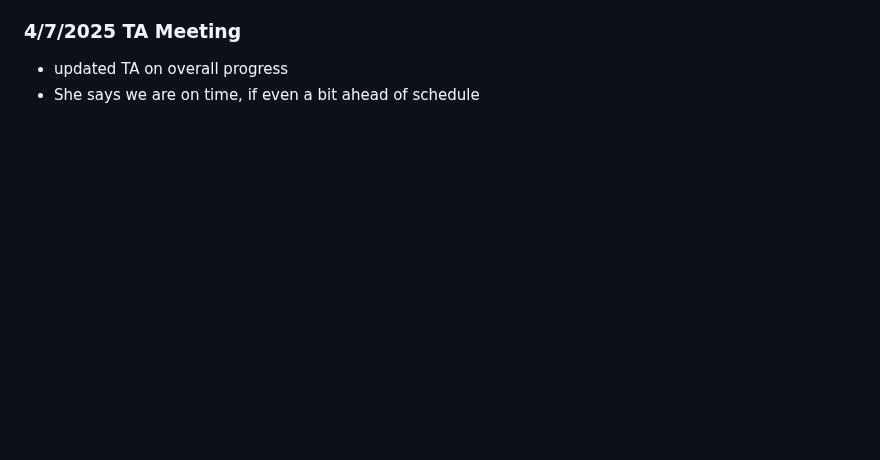
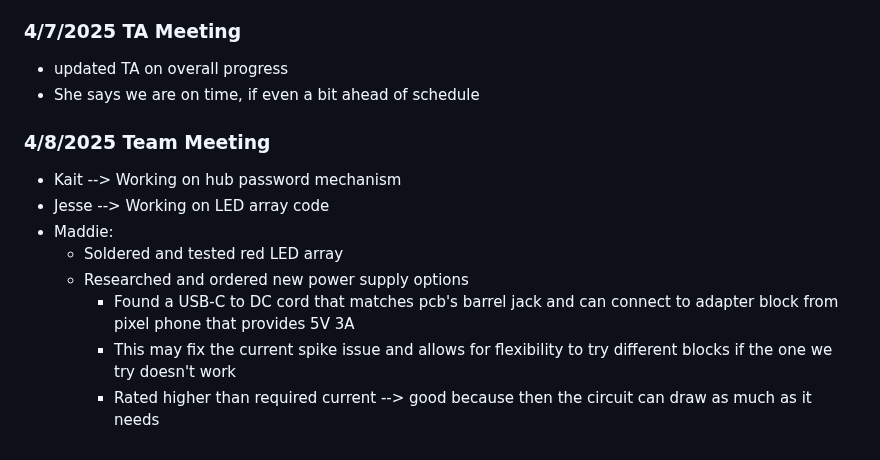
Before and after one commit to Kgo222/ClassroomClarity, a Markdown page: notebooks/maddie/README.md, the part around the change. Drawn GitHub-style; blank space fills up the shorter version.

```diff
--- a/notebooks/maddie/README.md
+++ b/notebooks/maddie/README.md
@@ -150,3 +150,13 @@ Discussed how the physical deisign of the hub casing should look.
 ### 4/7/2025 TA Meeting
 - updated TA on overall progress
 - She says we are on time, if even a bit ahead of schedule
+
+### 4/8/2025 Team Meeting
+- Kait --> Working on hub password mechanism
+- Jesse --> Working on LED array code
+- Maddie:
+    - Soldered and tested red LED array
+    - Researched and ordered new power supply options
+        - Found a USB-C to DC cord that matches pcb's barrel jack and can connect to adapter block from pixel phone that provides 5V 3A
+        - This may fix the current spike issue and allows for flexibility to try different blocks if the one we try doesn't work
+        - Rated higher than required current --> good because then the circuit can draw as much as it needs
```
